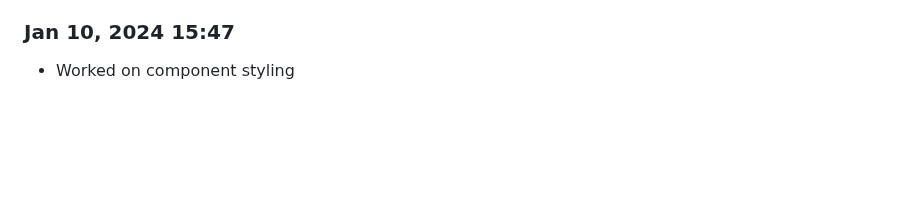
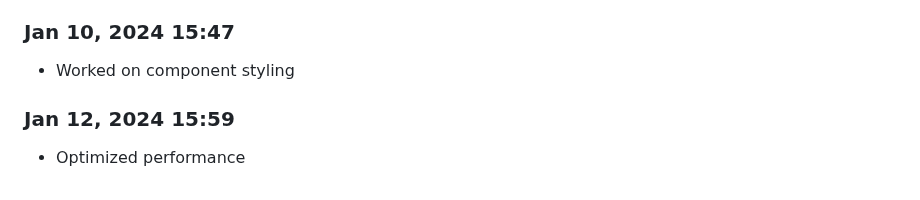
Before and after one commit to Shiva-Bajpai/SB--Clones, a Markdown page: devlog.md, the part around the change. Rendered like a GitHub page; blank space fills up the shorter version.

```diff
--- a/devlog.md
+++ b/devlog.md
@@ -1897,3 +1897,6 @@ Daily progress notes.
 
 ### Jan 10, 2024 15:47
 - Worked on component styling
+
+### Jan 12, 2024 15:59
+- Optimized performance
```
